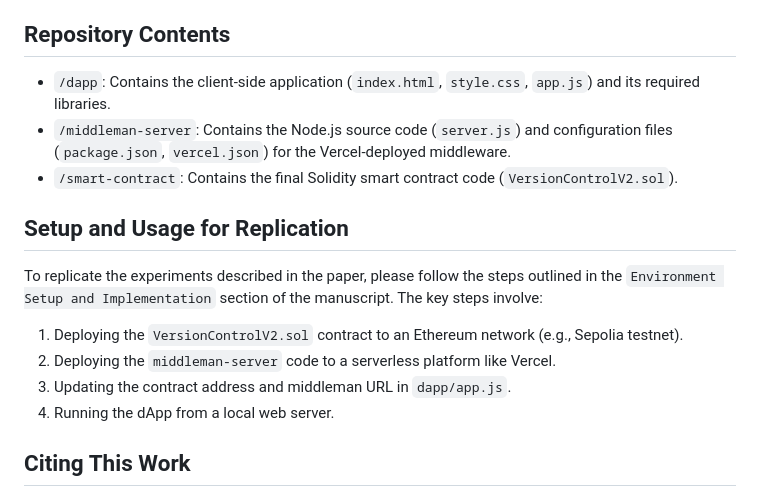
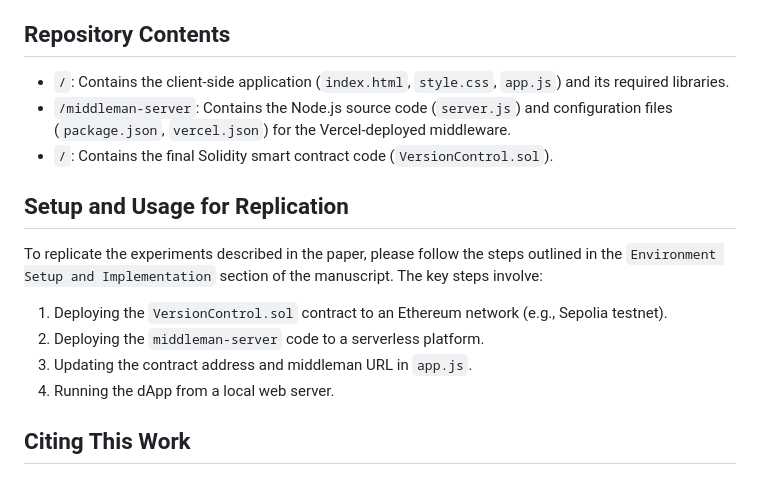
Before and after one commit to rafidhaque/Blockchain-and-middleman-ipfs-based-solution-for-repository-hosting, a Markdown page: README.md, the part around the change. GitHub-like rendering.

```diff
--- a/README.md
+++ b/README.md
@@ -22,16 +22,16 @@ The system consists of three main components that work in concert:
 
 ## Repository Contents
 
-*   `/dapp`: Contains the client-side application (`index.html`, `style.css`, `app.js`) and its required libraries.
+*   `/`: Contains the client-side application (`index.html`, `style.css`, `app.js`) and its required libraries.
 *   `/middleman-server`: Contains the Node.js source code (`server.js`) and configuration files (`package.json`, `vercel.json`) for the Vercel-deployed middleware.
-*   `/smart-contract`: Contains the final Solidity smart contract code (`VersionControlV2.sol`).
+*   `/`: Contains the final Solidity smart contract code (`VersionControl.sol`).
 
 ## Setup and Usage for Replication
 
 To replicate the experiments described in the paper, please follow the steps outlined in the `Environment Setup and Implementation` section of the manuscript. The key steps involve:
-1.  Deploying the `VersionControlV2.sol` contract to an Ethereum network (e.g., Sepolia testnet).
-2.  Deploying the `middleman-server` code to a serverless platform like Vercel.
-3.  Updating the contract address and middleman URL in `dapp/app.js`.
+1.  Deploying the `VersionControl.sol` contract to an Ethereum network (e.g., Sepolia testnet).
+2.  Deploying the `middleman-server` code to a serverless platform.
+3.  Updating the contract address and middleman URL in `app.js`.
 4.  Running the dApp from a local web server.
 
 ## Citing This Work
```
